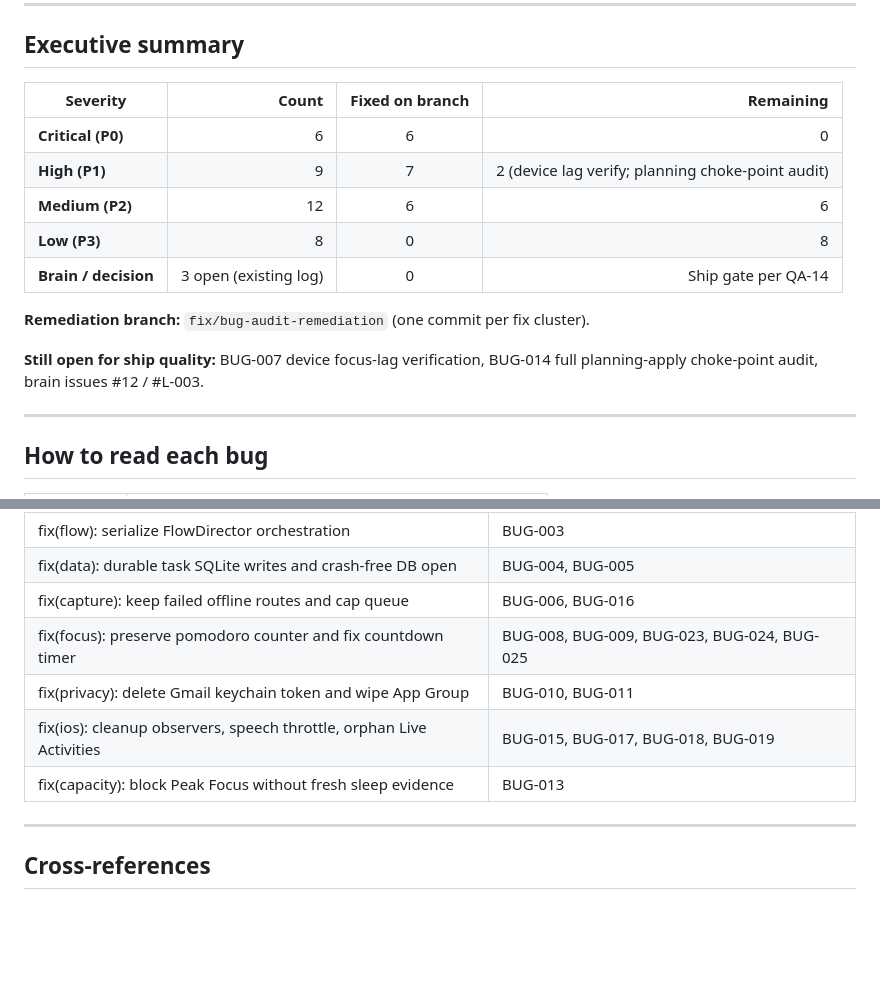
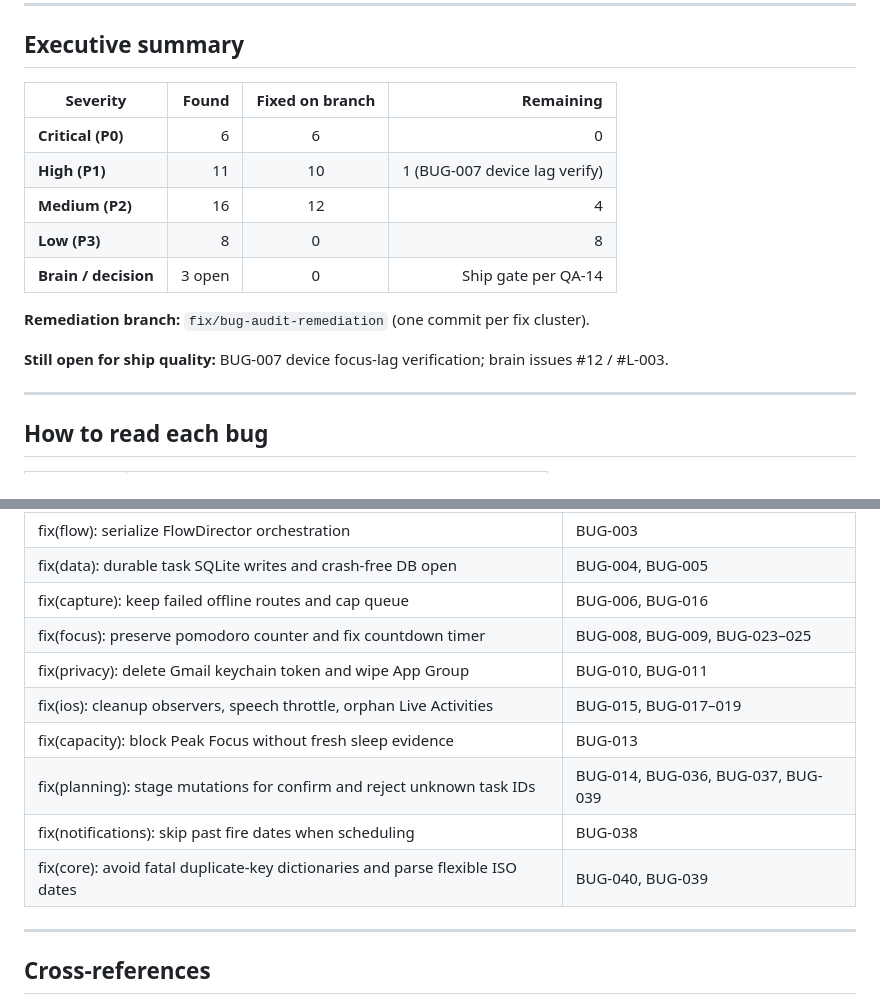
Before and after one commit to samaksh-clouddevops/Look-After, a Markdown page: Documentation/qa/BUG-AUDIT-REPORT.md, 2 parts joined by grey strips. Rendered like a GitHub page; blank space fills up the shorter version.

```diff
--- a/Documentation/qa/BUG-AUDIT-REPORT.md
+++ b/Documentation/qa/BUG-AUDIT-REPORT.md
@@ -10,17 +10,17 @@
 
 ## Executive summary
 
-| Severity | Count | Fixed on branch | Remaining |
+| Severity | Found | Fixed on branch | Remaining |
 |----------|------:|:---------------:|----------:|
 | **Critical (P0)** | 6 | 6 | 0 |
-| **High (P1)** | 9 | 7 | 2 (device lag verify; planning choke-point audit) |
-| **Medium (P2)** | 12 | 6 | 6 |
+| **High (P1)** | 11 | 10 | 1 (BUG-007 device lag verify) |
+| **Medium (P2)** | 16 | 12 | 4 |
 | **Low (P3)** | 8 | 0 | 8 |
-| **Brain / decision** | 3 open (existing log) | 0 | Ship gate per QA-14 |
+| **Brain / decision** | 3 open | 0 | Ship gate per QA-14 |
 
 **Remediation branch:** `fix/bug-audit-remediation` (one commit per fix cluster).
 
-**Still open for ship quality:** BUG-007 device focus-lag verification, BUG-014 full planning-apply choke-point audit, brain issues #12 / #L-003.
+**Still open for ship quality:** BUG-007 device focus-lag verification; brain issues #12 / #L-003.
 
 ---
 
@@ -535,10 +589,13 @@ Auth (optimistic UID)
 | fix(flow): serialize FlowDirector orchestration | BUG-003 |
 | fix(data): durable task SQLite writes and crash-free DB open | BUG-004, BUG-005 |
 | fix(capture): keep failed offline routes and cap queue | BUG-006, BUG-016 |
-| fix(focus): preserve pomodoro counter and fix countdown timer | BUG-008, BUG-009, BUG-023, BUG-024, BUG-025 |
+| fix(focus): preserve pomodoro counter and fix countdown timer | BUG-008, BUG-009, BUG-023–025 |
 | fix(privacy): delete Gmail keychain token and wipe App Group | BUG-010, BUG-011 |
-| fix(ios): cleanup observers, speech throttle, orphan Live Activities | BUG-015, BUG-017, BUG-018, BUG-019 |
+| fix(ios): cleanup observers, speech throttle, orphan Live Activities | BUG-015, BUG-017–019 |
 | fix(capacity): block Peak Focus without fresh sleep evidence | BUG-013 |
+| fix(planning): stage mutations for confirm and reject unknown task IDs | BUG-014, BUG-036, BUG-037, BUG-039 |
+| fix(notifications): skip past fire dates when scheduling | BUG-038 |
+| fix(core): avoid fatal duplicate-key dictionaries and parse flexible ISO dates | BUG-040, BUG-039 |
 
 ---
 
```
Also changed, not shown: other parts of Documentation/qa/BUG-AUDIT-REPORT.md (+56 -2 lines).
